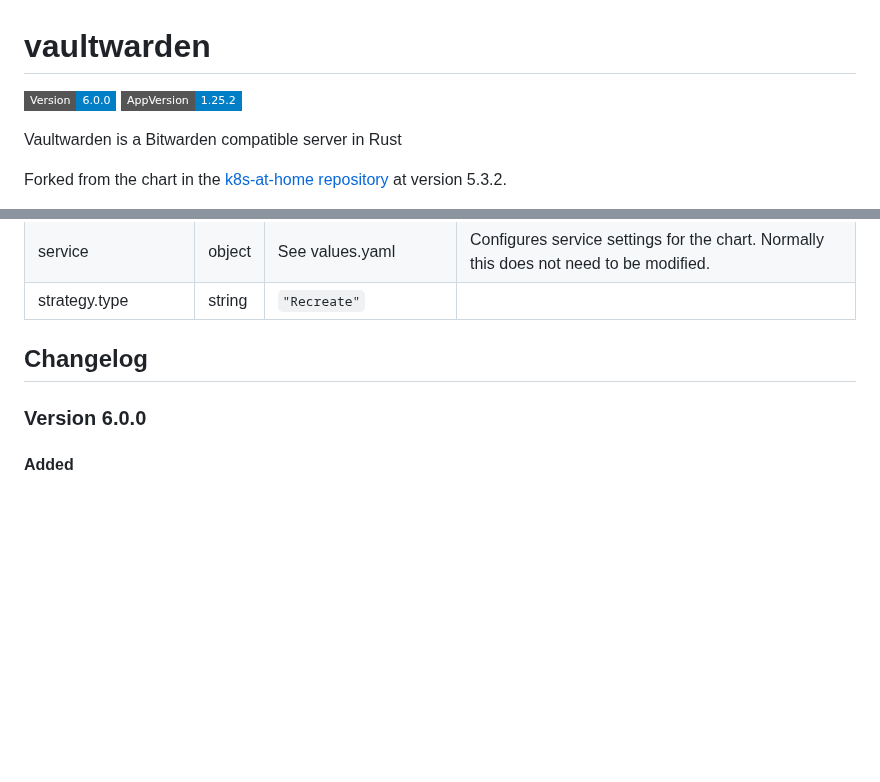
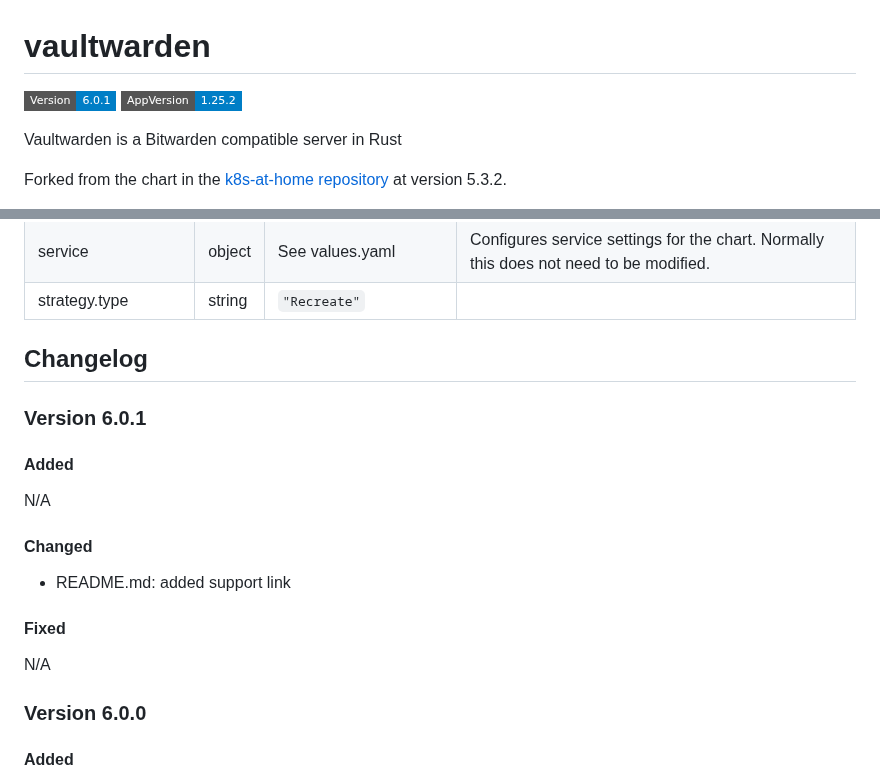
Before and after one commit to johanneskastl/helm-charts, a Markdown page: charts/vaultwarden/README.md, 2 parts joined by grey strips. GitHub-like rendering; badges without logos; blank space fills up the shorter version.

Commit message:
charts/vaultwarden/README.md: add version 6.0.1

```diff
--- a/charts/vaultwarden/README.md
+++ b/charts/vaultwarden/README.md
@@ -1,6 +1,6 @@
 # vaultwarden
 
-![Version: 6.0.0](https://img.shields.io/badge/Version-6.0.0-informational?style=flat-square) ![AppVersion: 1.25.2](https://img.shields.io/badge/AppVersion-1.25.2-informational?style=flat-square)
+![Version: 6.0.1](https://img.shields.io/badge/Version-6.0.1-informational?style=flat-square) ![AppVersion: 1.25.2](https://img.shields.io/badge/AppVersion-1.25.2-informational?style=flat-square)
 
 Vaultwarden is a Bitwarden compatible server in Rust
 
@@ -101,6 +101,20 @@ persistence:
 
 ## Changelog
 
+### Version 6.0.1
+
+#### Added
+
+N/A
+
+#### Changed
+
+* README.md: added support link
+
+#### Fixed
+
+N/A
+
 ### Version 6.0.0
 
 #### Added
```
